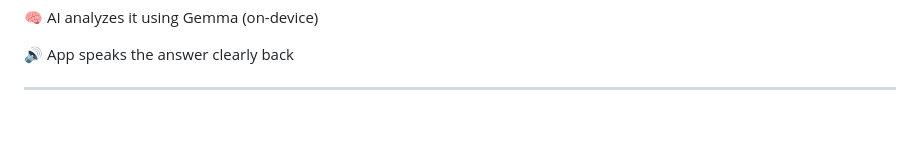
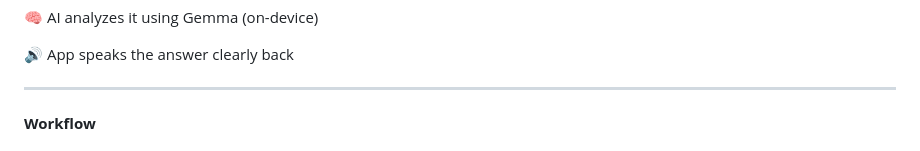
Before and after one commit to ayaelsaid/Echo_guide_vision, a Markdown page: README.md, the part around the change printed below. Rendered like a GitHub page; blank space fills up the shorter version.

```diff
--- a/README.md
+++ b/README.md
@@ -77,4 +77,5 @@ With one simple tap, users can interact with the app:
 🔊 App speaks the answer clearly back
 
 -----------------------------------------------------------------------------------------------------------------------------------
+**Workflow**
 
```
Also changed, not shown: other parts of README.md (+6 -1 lines).
